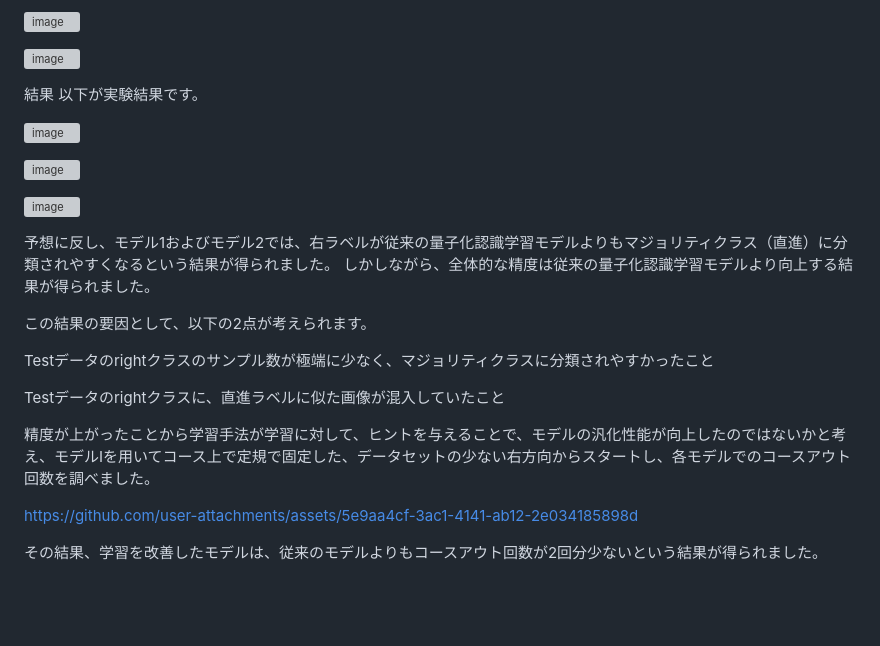
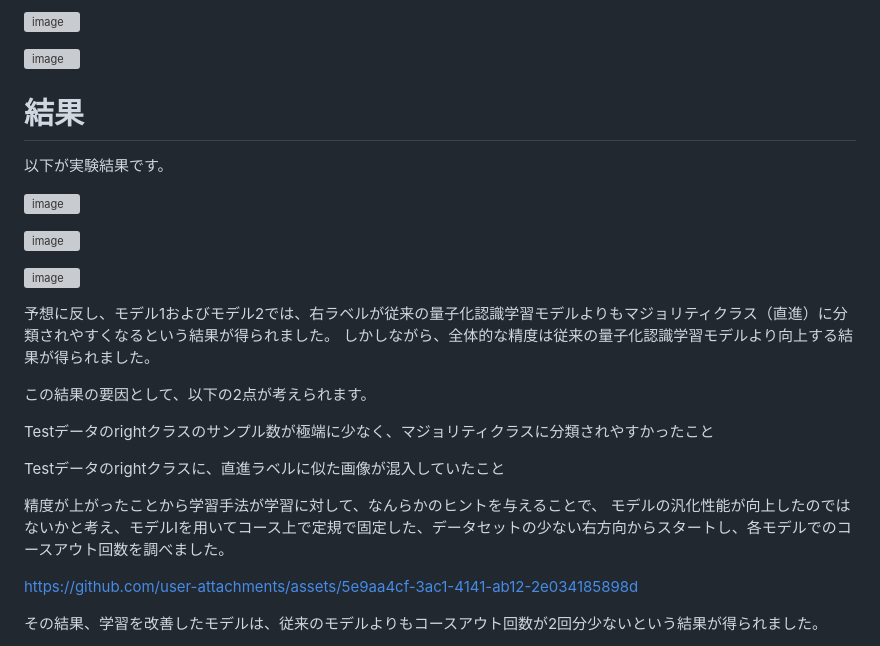
Before and after one commit to hayafuf/Portfolio, a Markdown page: autonomous_driving/README.md, the part around the change. Drawn GitHub-style; blank space fills up the shorter version; grey boxes are pictures that could not be loaded.

```diff
--- a/autonomous_driving/README.md
+++ b/autonomous_driving/README.md
@@ -52,7 +52,7 @@ Test データセットのクラスごとのデータ数:
 ![image](https://github.com/user-attachments/assets/c6a0d9e7-056e-4917-b811-36f2aae20fd0)
 
 
-結果
+# 結果
 以下が実験結果です。
 
 
@@ -71,7 +71,8 @@ Testデータのrightクラスのサンプル数が極端に少なく、マジ
 
 Testデータのrightクラスに、直進ラベルに似た画像が混入していたこと
 
-精度が上がったことから学習手法が学習に対して、ヒントを与えることで、モデルの汎化性能が向上したのではないかと考え、モデルIを用いてコース上で定規で固定した、データセットの少ない右方向からスタートし、各モデルでのコースアウト回数を調べました。
+精度が上がったことから学習手法が学習に対して、なんらかのヒントを与えることで、
+モデルの汎化性能が向上したのではないかと考え、モデルIを用いてコース上で定規で固定した、データセットの少ない右方向からスタートし、各モデルでのコースアウト回数を調べました。
 
 https://github.com/user-attachments/assets/5e9aa4cf-3ac1-4141-ab12-2e034185898d
 
```
